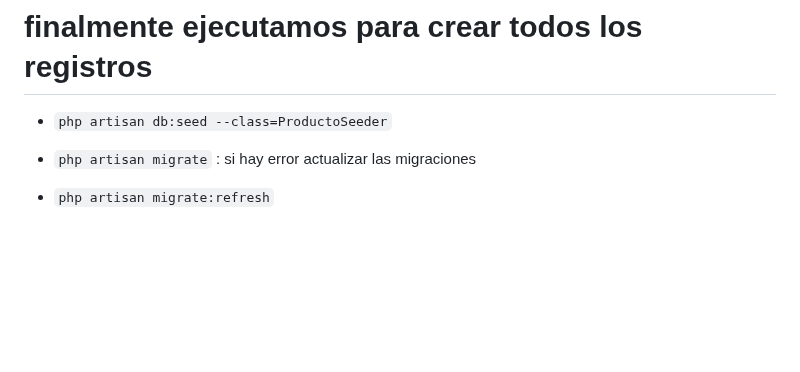
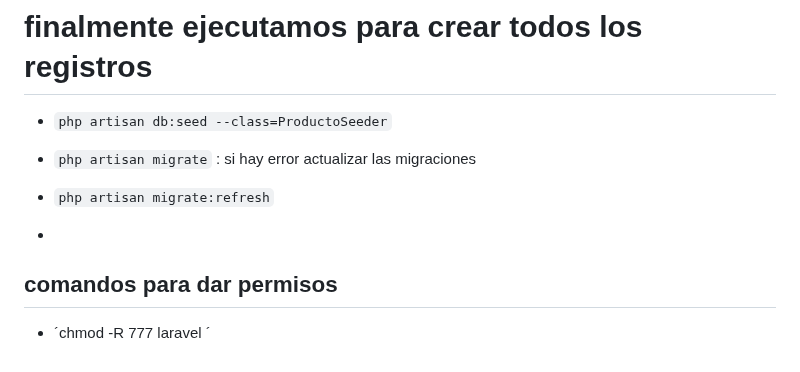
Before and after one commit to CesarG503/laravel, a Markdown page: README.md, the part around the change. Rendered like a GitHub page; blank space fills up the shorter version.

Commit message:
feat: comando para permisos

```diff
--- a/README.md
+++ b/README.md
@@ -226,3 +226,8 @@ Producto::factory()->count(50)->create();
 
 - `php artisan migrate` : si hay error actualizar las migraciones
 - `php artisan migrate:refresh`
+
+-
+## comandos para dar permisos
+
+- ´chmod -R 777 laravel ´
```
